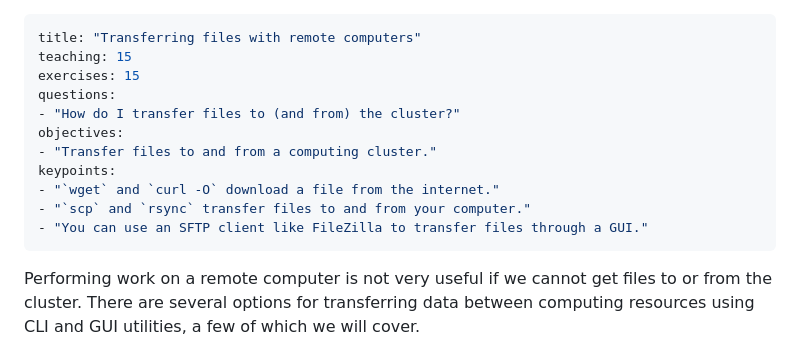
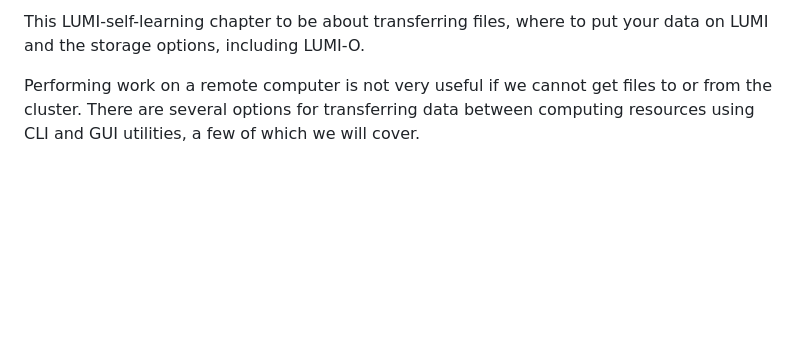
Before and after one commit to Lumi-supercomputer/lumi-self-learning, a Markdown page: content/20-managing-data.md, the part around the change. Rendered like a GitHub page; blank space fills up the shorter version.

```diff
--- a/content/14-transferring-files.md
+++ b/content/20-managing-data.md
@@ -1,4 +1,7 @@
----
+
+This LUMI-self-learning chapter to be about transferring files, where to put your data on LUMI and the storage options, including LUMI-O.
+
+<!---
 title: "Transferring files with remote computers"
 teaching: 15
 exercises: 15
@@ -10,7 +13,7 @@ keypoints:
 - "`wget` and `curl -O` download a file from the internet."
 - "`scp` and `rsync` transfer files to and from your computer."
 - "You can use an SFTP client like FileZilla to transfer files through a GUI."
----
+-->
 
 Performing work on a remote computer is not very useful if we cannot get files
 to or from the cluster. There are several options for transferring data between
```
